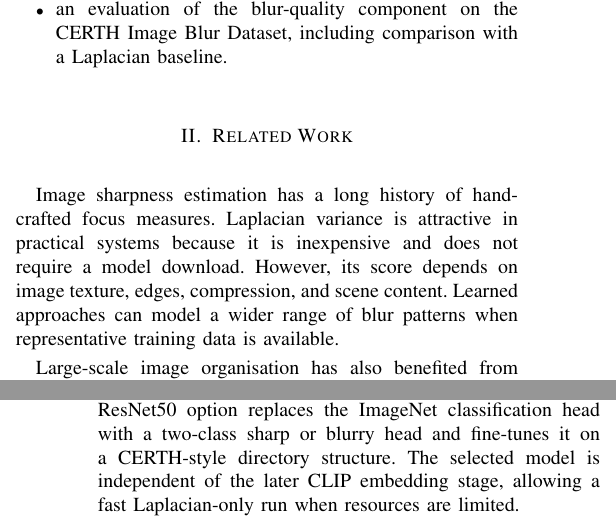
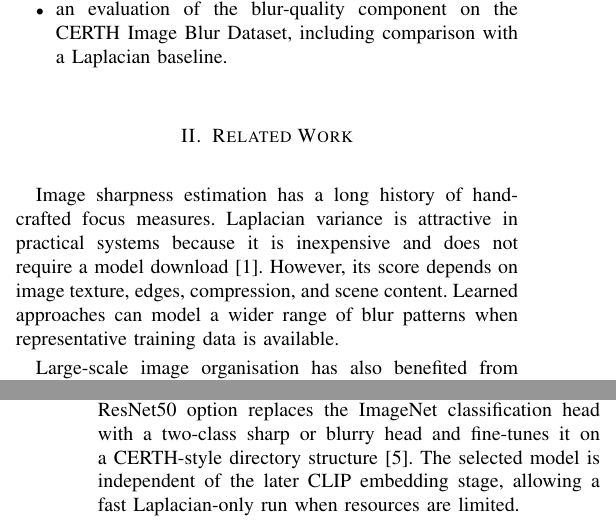
Before and after one commit to pranavwaghmare/Photo_Declutterer_DL, a LaTeX paper (photo_declutterer_paper.tex): two parts of the columns of pages 1 and 2 of 4, joined at a grey line, cut so that both start at the same text. Compiled offline with pdfLaTeX.

Commit message:
Correct paper evaluation claim

```diff
--- a/photo_declutterer_paper.tex
+++ b/photo_declutterer_paper.tex
@@ -50,7 +50,7 @@ The main contributions of this work are:
 \end{itemize}
 
 \section{Related Work}
-Image sharpness estimation has a long history of hand-crafted focus measures. Laplacian variance is attractive in practical systems because it is inexpensive and does not require a model download. However, its score depends on image texture, edges, compression, and scene content. Learned approaches can model a wider range of blur patterns when representative training data is available.
+Image sharpness estimation has a long history of hand-crafted focus measures. Laplacian variance is attractive in practical systems because it is inexpensive and does not require a model download \cite{pertuz2013focus}. However, its score depends on image texture, edges, compression, and scene content. Learned approaches can model a wider range of blur patterns when representative training data is available.
 
 Large-scale image organisation has also benefited from visual representations learned from image-text supervision. CLIP maps images and text into a shared embedding space, making it useful both for similarity search and for assigning human-readable semantic labels \cite{radford2021learning}. In \project{}, image embeddings support two related but distinct operations: DBSCAN identifies groups of near-duplicate images, while K-Means provides broader content groupings.
 
@@ -95,7 +95,7 @@ The default fast quality signal is the variance of the grayscale Laplacian:
 \end{equation}
 where larger values generally indicate stronger local edges and therefore greater apparent sharpness. A configurable threshold converts this score into a sharp or blurry label.
 
-The implementation also provides two learned alternatives. BlurCNN is a lightweight custom classifier, while the ResNet50 option replaces the ImageNet classification head with a two-class sharp or blurry head and fine-tunes it on a CERTH-style directory structure. The selected model is independent of the later CLIP embedding stage, allowing a fast Laplacian-only run when resources are limited.
+The implementation also provides two learned alternatives. BlurCNN is a lightweight custom classifier, while the ResNet50 option replaces the ImageNet classification head with a two-class sharp or blurry head and fine-tunes it on a CERTH-style directory structure \cite{he2016deep}. The selected model is independent of the later CLIP embedding stage, allowing a fast Laplacian-only run when resources are limited.
 
 \subsection{CLIP Embeddings}
 The pipeline uses the OpenAI-pretrained ViT-B/32 configuration through OpenCLIP. For an image $I_i$, the encoder produces an embedding $z_i$. Embeddings are L2-normalised before distance or clustering operations:
```
Also changed, not shown: photo_declutterer_paper.tex (2 more changed lines).
